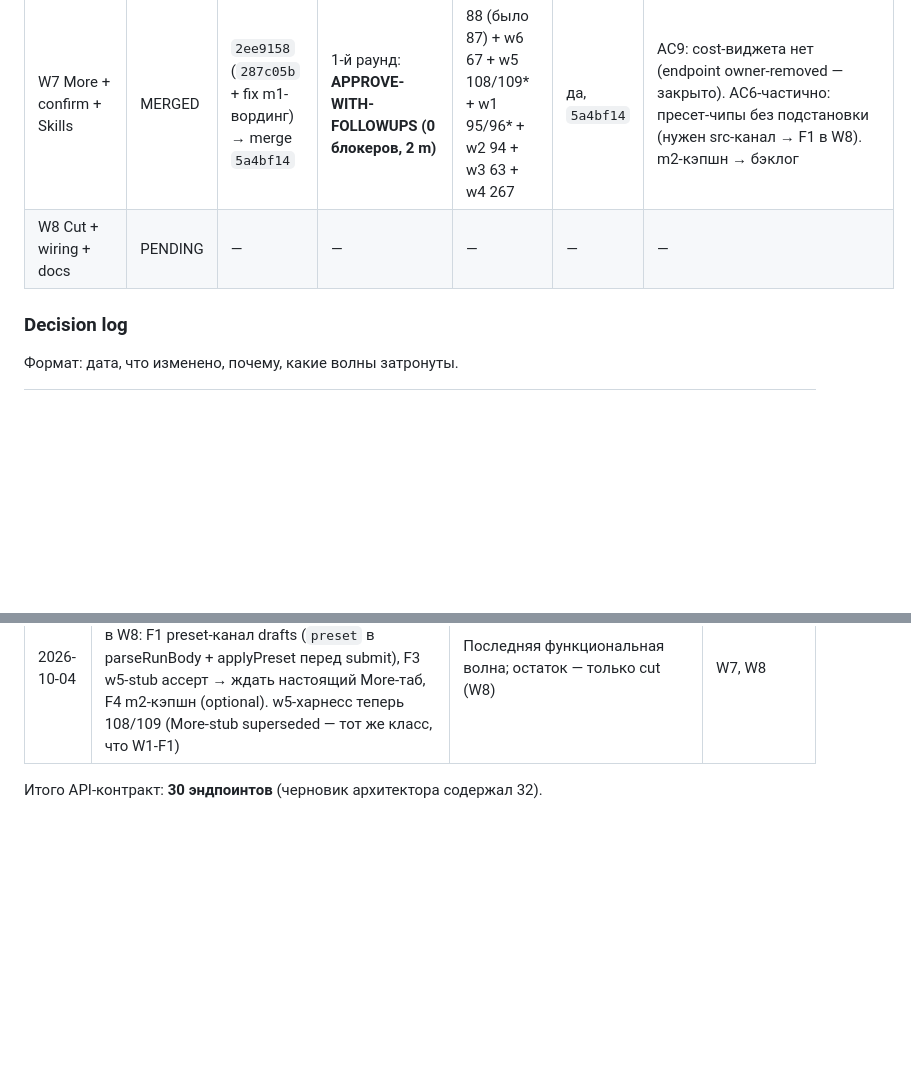
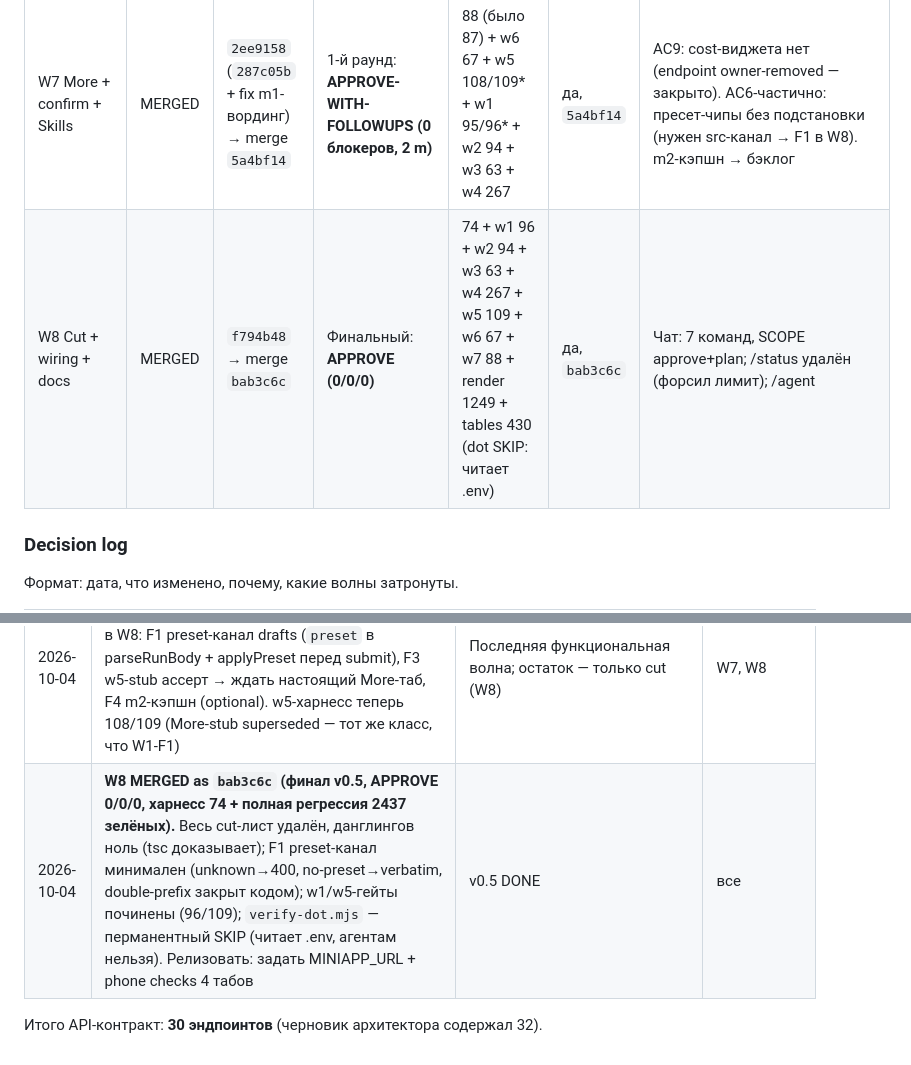
Before and after one commit to sshdw/tg-agent-bridge, a Markdown page: docs/PLAN-V05.md, 2 parts joined by grey strips. Rendered like a GitHub page; blank space fills up the shorter version.

Commit message:
docs(plan): W8 MERGED as bab3c6c, v0.5 DONE

```diff
--- a/docs/PLAN-V05.md
+++ b/docs/PLAN-V05.md
@@ -822,7 +822,7 @@ W1 ──┬──▶ W2 ──▶ W3 ──╮
 | W5 Shell + Home + Tasks | MERGED | `a203f79` → merge `68882c3` | 1-й раунд: **APPROVE-WITH-FOLLOWUPS (0 блокеров, F1–F4)** | 109 + w1 95/96* + w2 94 + w3 63 + w4 267 | да, `68882c3` | *W1-харнесс ждёт stub `<h1>` — shell даёт `<h1 class>`: adjudicated, не блокер (F1). AC10 phone checks — вручную (F2) |
 | W6 Files + diff viewer | MERGED | `8dd018d` (`143558f` + fix 2 нита) → merge `d0299a6` | 1-й раунд: **APPROVE-WITH-FOLLOWUPS (0 блокеров, 2 m-нита)** → fix → сверка диффа оркестратором (без 2-го ревью: 2 one-liner) | 67 (было 65) + w5 109 + w1 95/96* + w2 94 + w3 63 + w4 267 | да, `d0299a6` | `backButtonClicked` — inference из R1 onEvent-механизма, в R1 строки нет (F-up, phone check). Код/diff без стекла (D6) |
 | W7 More + confirm + Skills | MERGED | `2ee9158` (`287c05b` + fix m1-вординг) → merge `5a4bf14` | 1-й раунд: **APPROVE-WITH-FOLLOWUPS (0 блокеров, 2 m)** | 88 (было 87) + w6 67 + w5 108/109* + w1 95/96* + w2 94 + w3 63 + w4 267 | да, `5a4bf14` | AC9: cost-виджета нет (endpoint owner-removed — закрыто). AC6-частично: пресет-чипы без подстановки (нужен src-канал → F1 в W8). m2-кэпшн → бэклог |
-| W8 Cut + wiring + docs | PENDING | — | — | — | — | — |
+| W8 Cut + wiring + docs | MERGED | `f794b48` → merge `bab3c6c` | Финальный: **APPROVE (0/0/0)** | 74 + w1 96 + w2 94 + w3 63 + w4 267 + w5 109 + w6 67 + w7 88 + render 1249 + tables 430 (dot SKIP: читает .env) | да, `bab3c6c` | Чат: 7 команд, SCOPE approve+plan; /status удалён (форсил лимит); /agent|model|project — текстовые алиасы; F1 preset-канал live; types.ts/Config-бины — frozen-scope |
 
 ### Decision log
 
@@ -849,5 +849,6 @@ W1 ──┬──▶ W2 ──▶ W3 ──╮
 | 2026-10-04 | **W1-харнесс 95/96 после W5 — adjudicated, не блокер (F1).** Ассерт `placeholder carries a single <h1>` проверяет байты W1-заглушки; shell даёт `<h1 class=>`. Поведение (`GET /` → 200 text/html) цело. Править W1-гейт внутри W5 — scope creep; апдейт ожидания — в W8 | Харнесс волны не обязан знать о будущих волнах, но первая UI-волна ломает stub-гейт по построению — это надо было предвидеть в W1 | W1 (гейт), W8 (фикс) |
 | 2026-10-04 | **W6 MERGED as `d0299a6` (харнесс 67).** Explorer + preview 64К + unified diff, один `renderDiff` на оба вида; `backButtonClicked` — inference (в R1 есть только generic BackButton/onEvent, точной строки нет), код честно помечен, worst case — инертная подписка, проверка на телефоне | Имя события из официального WebApp-интерфейса не цитируется в R1 — надо сверить с первоисточником до W8, иначе phone check решит | W6, W8 |
 | 2026-10-04 | **W7 MERGED as `5a4bf14` (харнесс 88).** More + confirm-sheet + Skills, `src/` zero diff; follow-ups в W8: F1 preset-канал drafts (`preset` в parseRunBody + applyPreset перед submit), F3 w5-stub ассерт → ждать настоящий More-таб, F4 m2-кэпшн (optional). w5-харнесс теперь 108/109 (More-stub superseded — тот же класс, что W1-F1) | Последняя функциональная волна; остаток — только cut (W8) | W7, W8 |
+| 2026-10-04 | **W8 MERGED as `bab3c6c` (финал v0.5, APPROVE 0/0/0, харнесс 74 + полная регрессия 2437 зелёных).** Весь cut-лист удалён, данглингов ноль (tsc доказывает); F1 preset-канал минимален (unknown→400, no-preset→verbatim, double-prefix закрыт кодом); w1/w5-гейты починены (96/109); `verify-dot.mjs` — перманентный SKIP (читает .env, агентам нельзя). Релизовать: задать MINIAPP_URL + phone checks 4 табов | v0.5 DONE | все |
 
 Итого API-контракт: **30 эндпоинтов** (черновик архитектора содержал 32).
```
